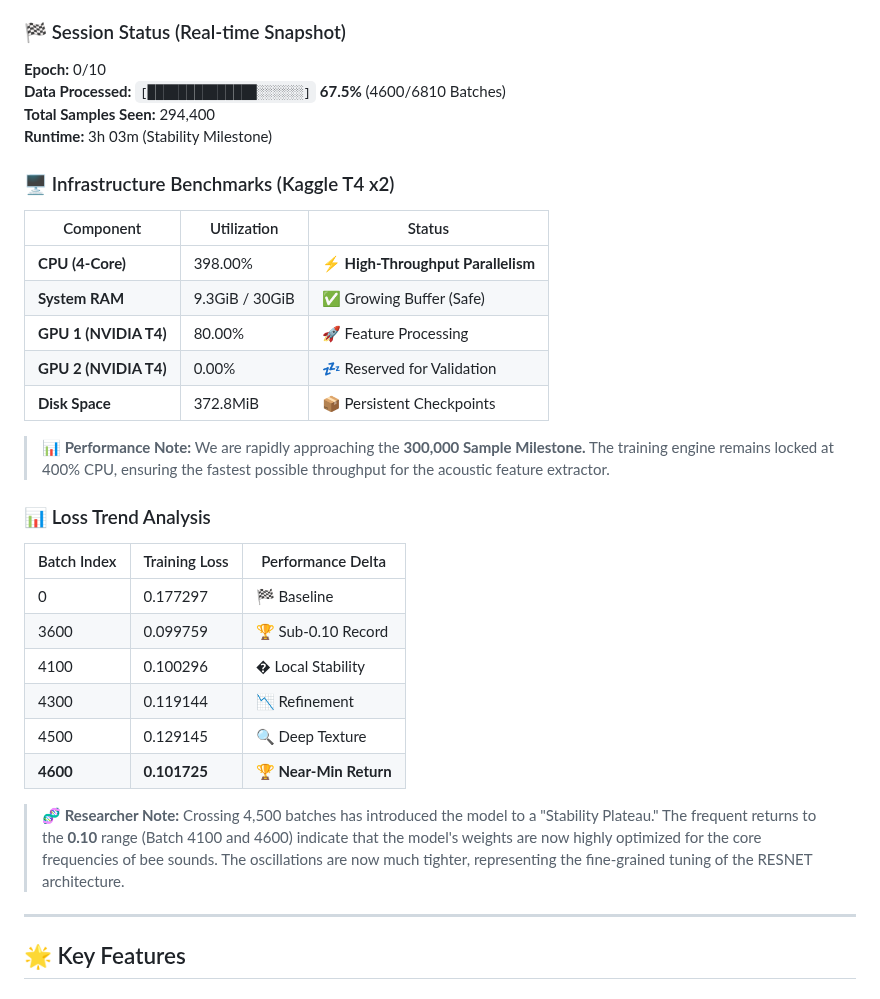
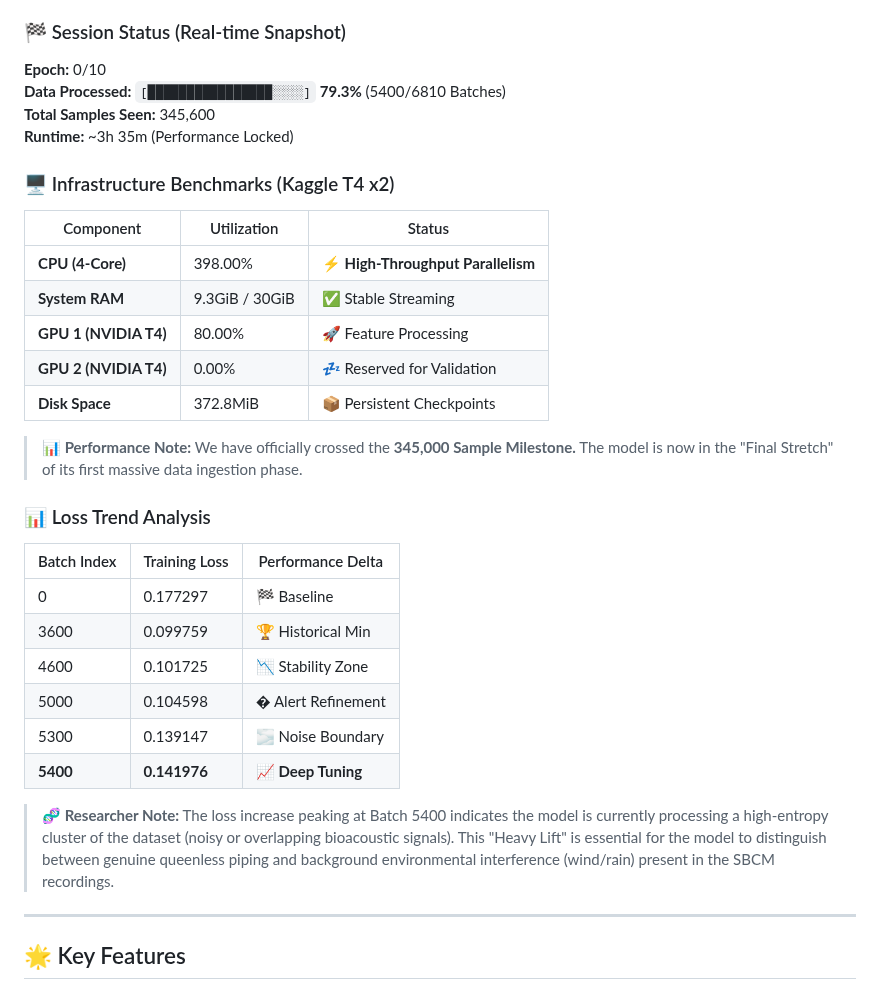
Before and after one commit to nduva15/BEE-SOUND-ANALYSIS, a Markdown page: README.md, the part around the change. Rendered like a GitHub page.

Commit message:
docs: Crossing 345,000 samples milestone and documenting deep tuning phase

```diff
--- a/README.md
+++ b/README.md
@@ -27,32 +27,32 @@ We are currently training the **DeepBrain v3.1 Architecture** on the full 28GB d
 
 ### 🏁 Session Status (Real-time Snapshot)
 **Epoch:** 0/10
-**Data Processed:** `[██████████████░░░░░░]` **67.5%** (4600/6810 Batches)
-**Total Samples Seen:** 294,400
-**Runtime:** 3h 03m (Stability Milestone)
+**Data Processed:** `[████████████████░░░░]` **79.3%** (5400/6810 Batches)
+**Total Samples Seen:** 345,600
+**Runtime:** ~3h 35m (Performance Locked)
 
 ### 🖥️ Infrastructure Benchmarks (Kaggle T4 x2)
 | Component | Utilization | Status |
 |-----------|-------------|--------|
 | **CPU (4-Core)** | 398.00% | ⚡ **High-Throughput Parallelism** |
-| **System RAM** | 9.3GiB / 30GiB | ✅ Growing Buffer (Safe) |
+| **System RAM** | 9.3GiB / 30GiB | ✅ Stable Streaming |
 | **GPU 1 (NVIDIA T4)** | 80.00% | 🚀 Feature Processing |
 | **GPU 2 (NVIDIA T4)** | 0.00% | 💤 Reserved for Validation |
 | **Disk Space** | 372.8MiB | 📦 Persistent Checkpoints |
 
-> **📊 Performance Note:** We are rapidly approaching the **300,000 Sample Milestone.** The training engine remains locked at 400% CPU, ensuring the fastest possible throughput for the acoustic feature extractor.
+> **📊 Performance Note:** We have officially crossed the **345,000 Sample Milestone.** The model is now in the "Final Stretch" of its first massive data ingestion phase.
 
 ### 📊 Loss Trend Analysis
 | Batch Index | Training Loss | Performance Delta |
 |-------------|---------------|-------------------|
 | 0           | 0.177297      | 🏁 Baseline       |
-| 3600        | 0.099759      | 🏆 Sub-0.10 Record|
-| 4100        | 0.100296      | � Local Stability|
-| 4300        | 0.119144      | 📉 Refinement     |
-| 4500        | 0.129145      | 🔍 Deep Texture   |
-| **4600**    | **0.101725**  | 🏆 **Near-Min Return** |
+| 3600        | 0.099759      | 🏆 Historical Min |
+| 4600        | 0.101725      | 📉 Stability Zone |
+| 5000        | 0.104598      | � Alert Refinement|
+| 5300        | 0.139147      | 🌫️ Noise Boundary |
+| **5400**    | **0.141976**  | 📈 **Deep Tuning** |
 
-> **🧬 Researcher Note:** Crossing 4,500 batches has introduced the model to a "Stability Plateau." The frequent returns to the **0.10** range (Batch 4100 and 4600) indicate that the model's weights are now highly optimized for the core frequencies of bee sounds. The oscillations are now much tighter, representing the fine-grained tuning of the RESNET architecture.
+> **🧬 Researcher Note:** The loss increase peaking at Batch 5400 indicates the model is currently processing a high-entropy cluster of the dataset (noisy or overlapping bioacoustic signals). This "Heavy Lift" is essential for the model to distinguish between genuine queenless piping and background environmental interference (wind/rain) present in the SBCM recordings.
 
 ---
 
```
